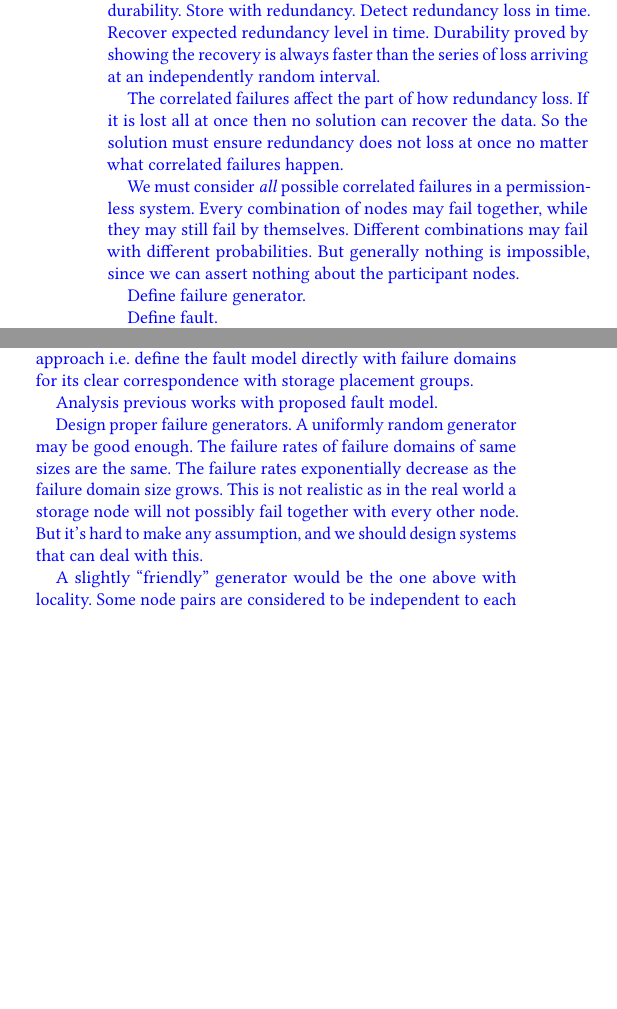
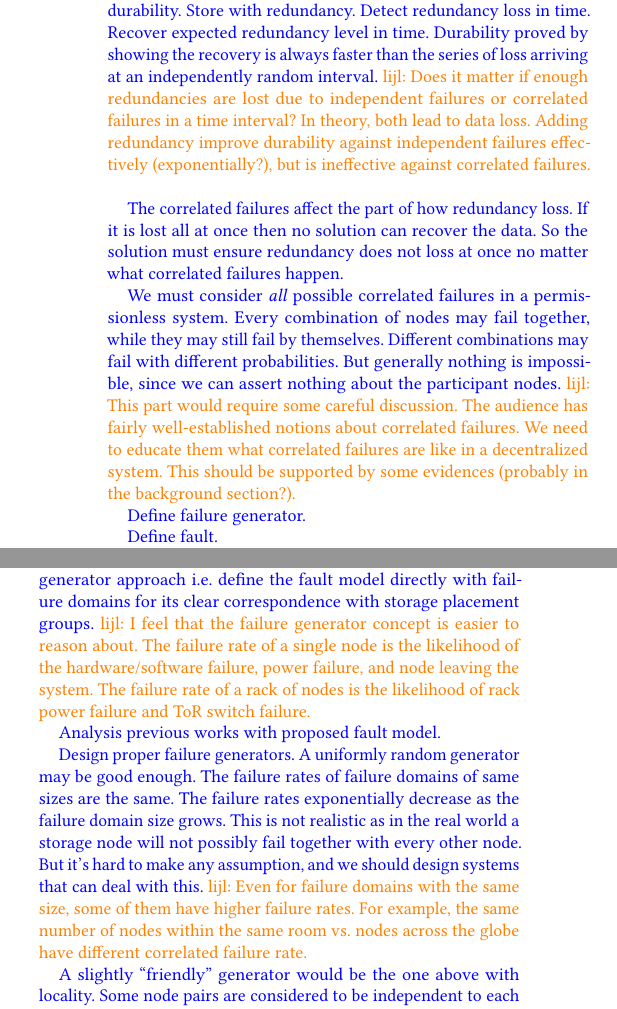
Before and after one commit to sgdxbc/dddht-paper, a LaTeX document (paper.tex, which reads sections/model.tex): two parts of the columns of page 4 of 6 before the commit and two parts of the columns of page 4 of 7 after it, joined at a grey line, cut so that both start at the same text, the shorter picture padded with empty space. Compiled offline with pdfLaTeX; a LaTeX package or settings file that is missing is left out.

Commit message:
model: add comments

```diff
--- a/sections/model.tex
+++ b/sections/model.tex
@@ -4,6 +4,10 @@ Store with redundancy.
 Detect redundancy loss in time.
 Recover expected redundancy level in time.
 Durability proved by showing the recovery is always faster than the series of loss arriving at an independently random interval.
+\lijl{Does it matter if enough redundancies are lost due to independent failures or correlated failures in a time interval?
+In theory, both lead to data loss.
+Adding redundancy improve durability against independent failures effectively (exponentially?), but is ineffective against correlated failures.
+}
 
 The correlated failures affect the part of how redundancy loss.
 If it is lost all at once then no solution can recover the data.
@@ -13,6 +17,10 @@ We must consider \emph{all} possible correlated failures in a permissionless sys
 Every combination of nodes may fail together, while they may still fail by themselves.
 Different combinations may fail with different probabilities.
 But generally nothing is impossible, since we can assert nothing about the participant nodes.
+\lijl{This part would require some careful discussion.
+The audience has fairly well-established notions about correlated failures.
+We need to educate them what correlated failures are like in a decentralized system.
+This should be supported by some evidences (probably in the background section?).}
 
 Define failure generator.
 
@@ -47,5 +61,8 @@ The alternative definition of the fault model is in terms of the failure rate of
 \sgd{I don't know, should we use coefficients instead?}
 However, we take the failure generator approach \ie define the fault model directly with failure domains for its clear correspondence with storage placement groups.
+\lijl{I feel that the failure generator concept is easier to reason about.
+The failure rate of a single node is the likelihood of the hardware/software failure, power failure, and node leaving the system.
+The failure rate of a rack of nodes is the likelihood of rack power failure and ToR switch failure.}
 
 Analysis previous works with proposed fault model.
 
@@ -55,6 +72,8 @@ The failure rates of failure domains of same sizes are the same.
 The failure rates exponentially decrease as the failure domain size grows.
 This is not realistic as in the real world a storage node will not possibly fail together with every other node.
 But it's hard to make any assumption, and we should design systems that can deal with this.
+\lijl{Even for failure domains with the same size, some of them have higher failure rates.
+For example, the same number of nodes within the same room vs. nodes across the globe have different correlated failure rate.}
 
 A slightly ``friendly'' generator would be the one above with locality.
 Some node pairs are considered to be independent to each other, and every failure domain that contain both of them are removed.
```
Also changed, not shown: sections/model.tex (14 more changed lines).
